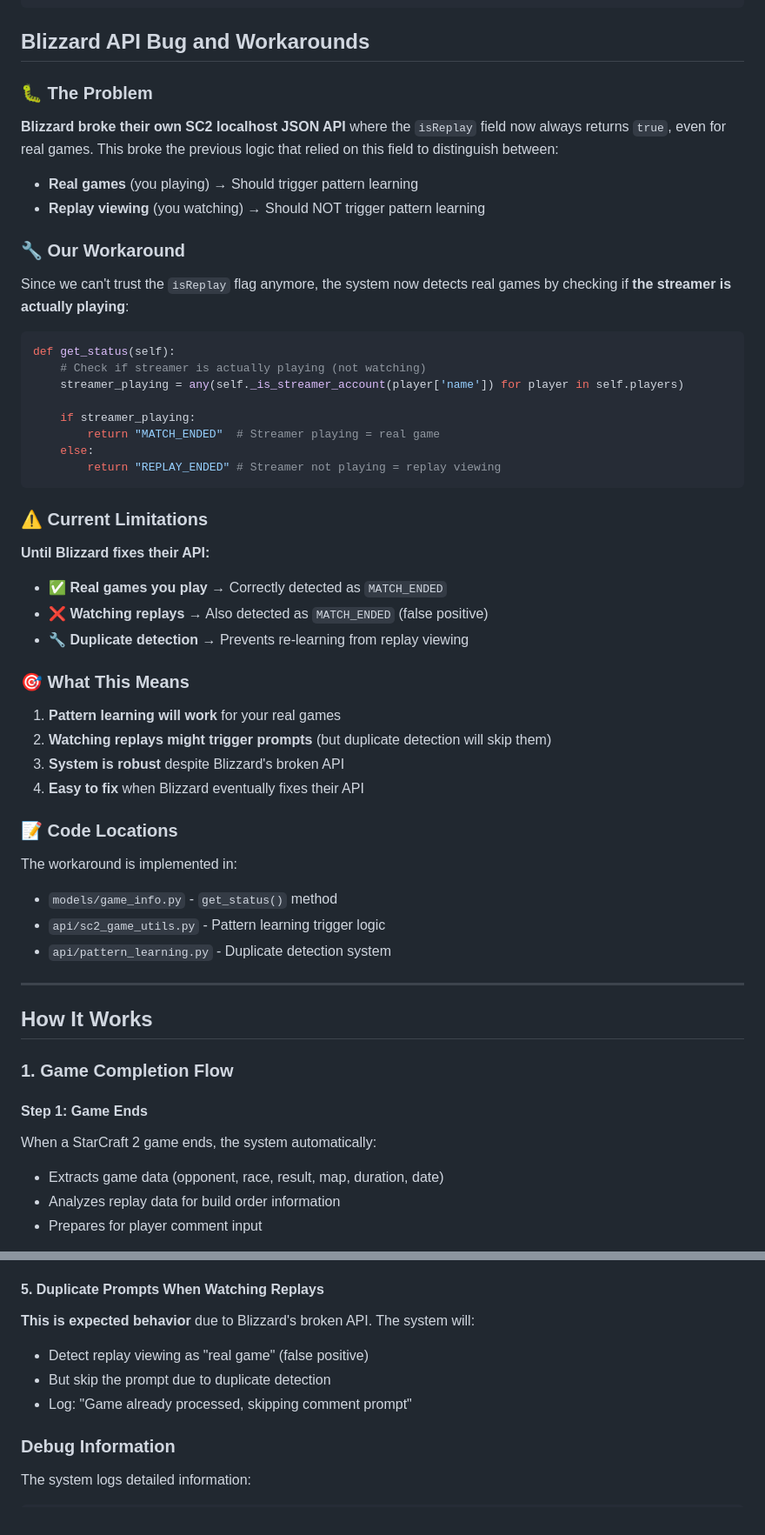
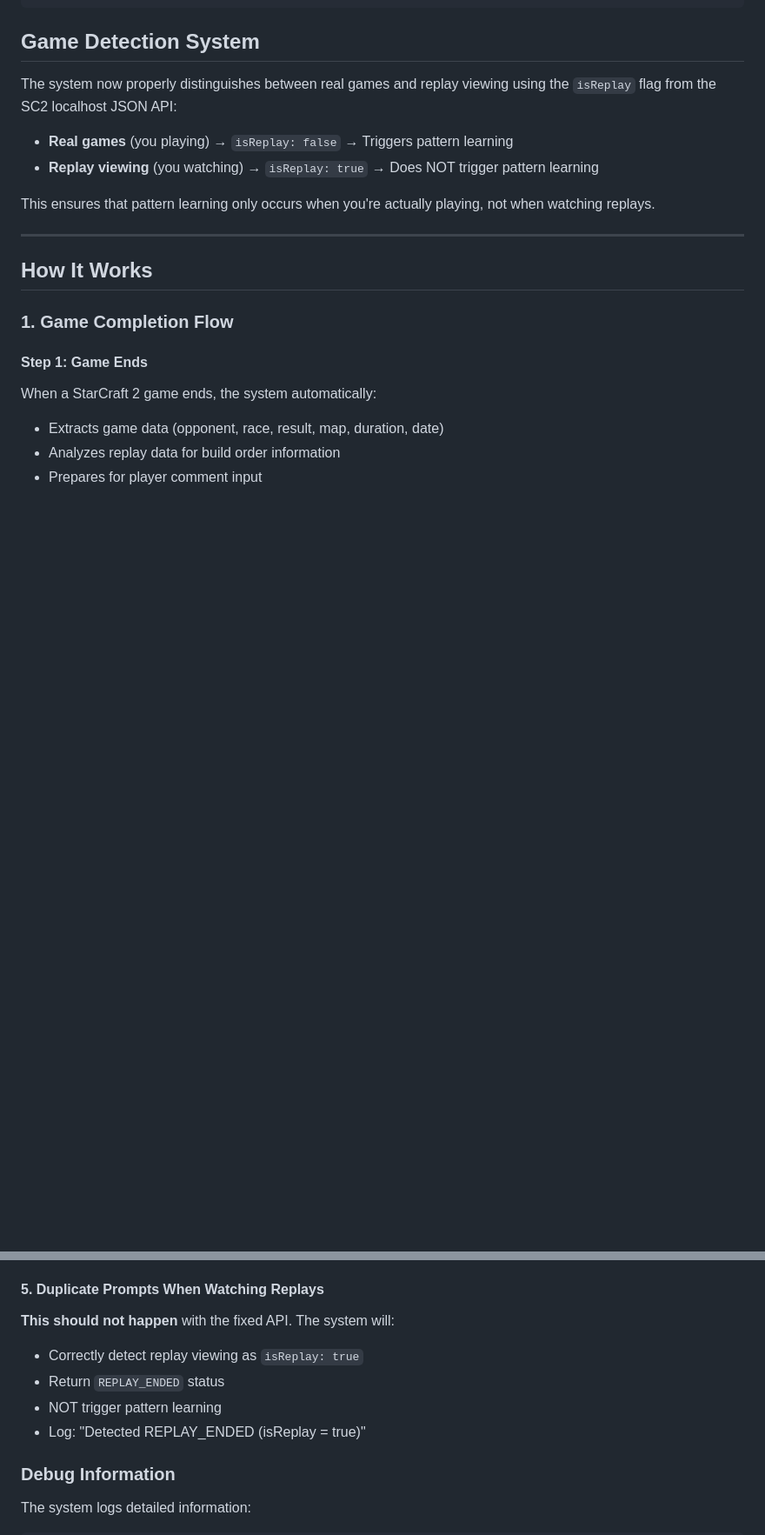
Before and after one commit to karljayg/twitch-gpt-chat-bot, a Markdown page: documentation/SC2_PATTERN_LEARNING_SYSTEM.md, 2 parts joined by grey strips. Shown at 87% size. Drawn GitHub-style; blank space fills up the shorter version.

````diff
--- a/documentation/SC2_PATTERN_LEARNING_SYSTEM.md
+++ b/documentation/SC2_PATTERN_LEARNING_SYSTEM.md
@@ -97,50 +113,14 @@ signature = {
 }
 ```
 
-## Blizzard API Bug and Workarounds
+## Game Detection System
 
-### 🐛 The Problem
+The system now properly distinguishes between real games and replay viewing using the `isReplay` flag from the SC2 localhost JSON API:
 
-**Blizzard broke their own SC2 localhost JSON API** where the `isReplay` field now always returns `true`, even for real games. This broke the previous logic that relied on this field to distinguish between:
+- **Real games** (you playing) → `isReplay: false` → Triggers pattern learning
+- **Replay viewing** (you watching) → `isReplay: true` → Does NOT trigger pattern learning
 
-- **Real games** (you playing) → Should trigger pattern learning
-- **Replay viewing** (you watching) → Should NOT trigger pattern learning
-
-### 🔧 Our Workaround
-
-Since we can't trust the `isReplay` flag anymore, the system now detects real games by checking if **the streamer is actually playing**:
-
-```python
-def get_status(self):
-    # Check if streamer is actually playing (not watching)
-    streamer_playing = any(self._is_streamer_account(player['name']) for player in self.players)
-
-    if streamer_playing:
-        return "MATCH_ENDED"  # Streamer playing = real game
-    else:
-        return "REPLAY_ENDED" # Streamer not playing = replay viewing
-```
-
-### ⚠️ Current Limitations
-
-**Until Blizzard fixes their API:**
-- ✅ **Real games you play** → Correctly detected as `MATCH_ENDED`
-- ❌ **Watching replays** → Also detected as `MATCH_ENDED` (false positive)
-- 🔧 **Duplicate detection** → Prevents re-learning from replay viewing
-
-### 🎯 What This Means
-
-1. **Pattern learning will work** for your real games
-2. **Watching replays might trigger prompts** (but duplicate detection will skip them)
-3. **System is robust** despite Blizzard's broken API
-4. **Easy to fix** when Blizzard eventually fixes their API
-
-### 📝 Code Locations
-
-The workaround is implemented in:
-- `models/game_info.py` - `get_status()` method
-- `api/sc2_game_utils.py` - Pattern learning trigger logic
-- `api/pattern_learning.py` - Duplicate detection system
+This ensures that pattern learning only occurs when you're actually playing, not when watching replays.
 
 ---
 
@@ -511,10 +492,11 @@ test/
 - Clean up old patterns manually if needed
 
 #### 5. Duplicate Prompts When Watching Replays
-**This is expected behavior** due to Blizzard's broken API. The system will:
-- Detect replay viewing as "real game" (false positive)
-- But skip the prompt due to duplicate detection
-- Log: "Game already processed, skipping comment prompt"
+**This should not happen** with the fixed API. The system will:
+- Correctly detect replay viewing as `isReplay: true`
+- Return `REPLAY_ENDED` status
+- NOT trigger pattern learning
+- Log: "Detected REPLAY_ENDED (isReplay = true)"
 
 ### Debug Information
 The system logs detailed information:
````
Also changed, not shown: other parts of documentation/SC2_PATTERN_LEARNING_SYSTEM.md (+22 -5 lines), README.md (+8 -0 lines).
